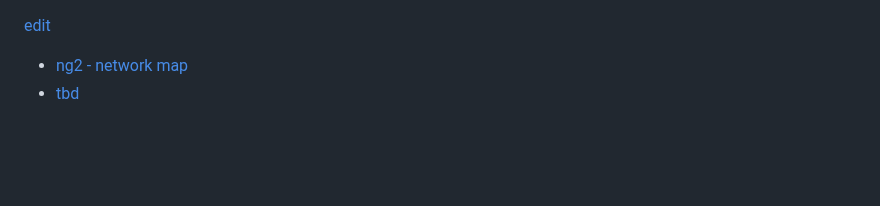
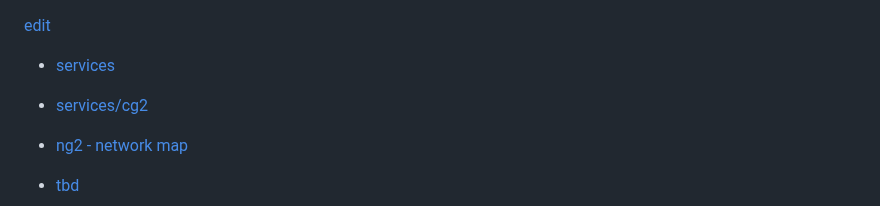
Before and after one commit to 2cld/cf, a Markdown page: docs/README.md, the part around the change. Drawn GitHub-style; blank space fills up the shorter version.

```diff
--- a/docs/README.md
+++ b/docs/README.md
@@ -1,4 +1,9 @@
 [edit](https://github.com/2cld/cf/edit/master/docs/README.md)
+
+
+- [services](./services)
+- [services/cg2](./services/cg2)
+
 
 - [ng2 - network map](./ng2/)
 - [tbd]()
```
